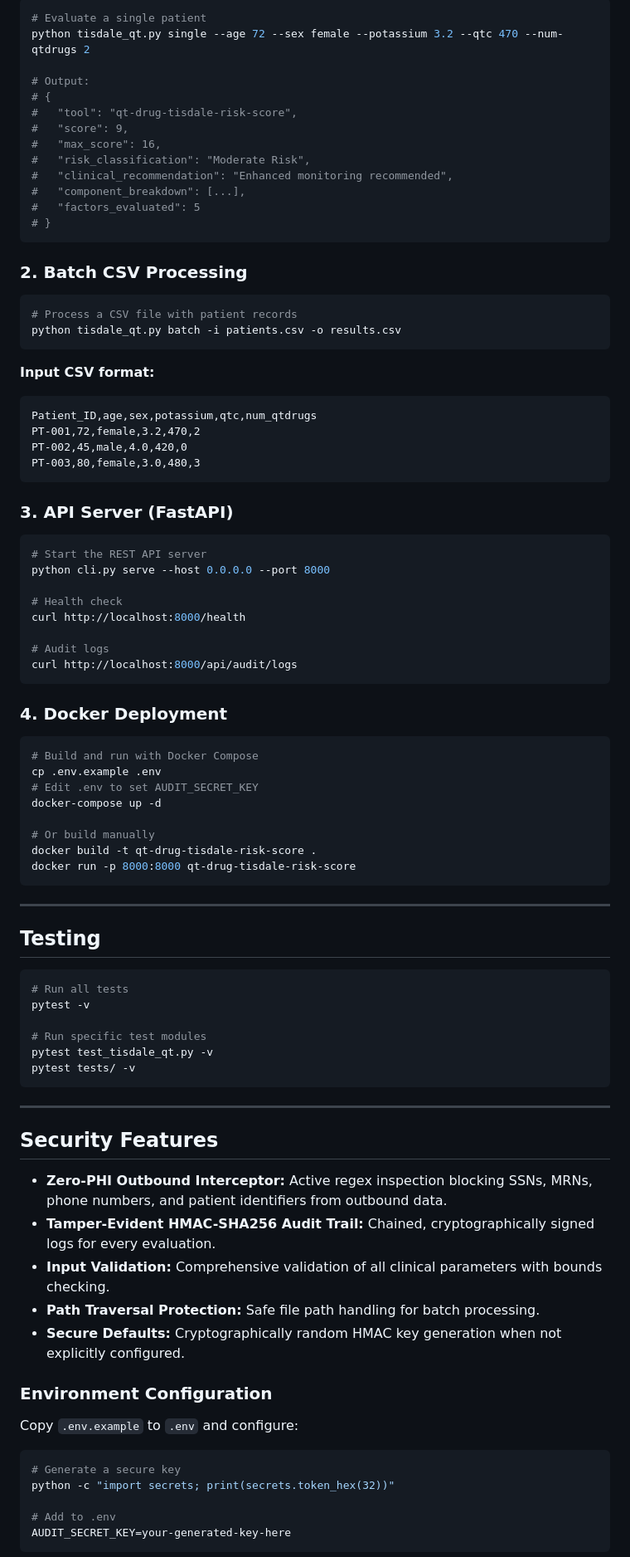
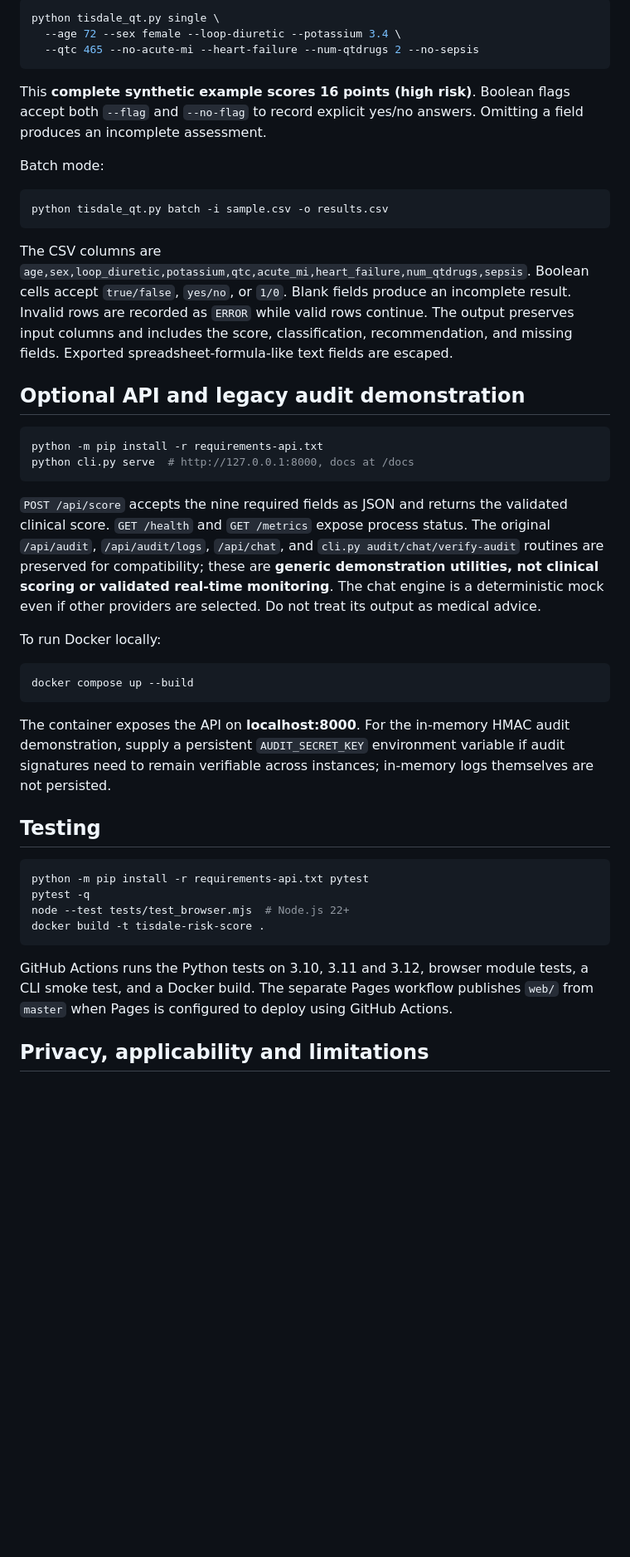
Before and after one commit to abusuraihsakhri/qt-drug-tisdale-risk-score, a Markdown page: README.md, the part around one of its changes. Shown at 83% size. Drawn GitHub-style; blank space fills up the shorter version.

Commit message:
Document validated Tisdale calculation, browser app, API and realistic safety limits

````diff
--- a/README.md
+++ b/README.md
@@ -77,93 +40,47 @@ pip install fastapi uvicorn pydantic pytest
 
 ```bash
-# Evaluate a single patient
-python tisdale_qt.py single --age 72 --sex female --potassium 3.2 --qtc 470 --num-qtdrugs 2
-
-# Output:
-# {
-#   "tool": "qt-drug-tisdale-risk-score",
-#   "score": 9,
-#   "max_score": 16,
-#   "risk_classification": "Moderate Risk",
-#   "clinical_recommendation": "Enhanced monitoring recommended",
-#   "component_breakdown": [...],
-#   "factors_evaluated": 5
-# }
+python tisdale_qt.py single \
+  --age 72 --sex female --loop-diuretic --potassium 3.4 \
+  --qtc 465 --no-acute-mi --heart-failure --num-qtdrugs 2 --no-sepsis
 ```
 
-### 2. Batch CSV Processing
+This **complete synthetic example scores 16 points (high risk)**. Boolean flags accept both `--flag` and `--no-flag` to record explicit yes/no answers. Omitting a field produces an incomplete assessment.
+
+Batch mode:
 
 ```bash
-# Process a CSV file with patient records
-python tisdale_qt.py batch -i patients.csv -o results.csv
+python tisdale_qt.py batch -i sample.csv -o results.csv
 ```
 
-**Input CSV format:**
-```csv
-Patient_ID,age,sex,potassium,qtc,num_qtdrugs
-PT-001,72,female,3.2,470,2
-PT-002,45,male,4.0,420,0
-PT-003,80,female,3.0,480,3
+The CSV columns are `age,sex,loop_diuretic,potassium,qtc,acute_mi,heart_failure,num_qtdrugs,sepsis`. Boolean cells accept `true/false`, `yes/no`, or `1/0`. Blank fields produce an incomplete result. Invalid rows are recorded as `ERROR` while valid rows continue. The output preserves input columns and includes the score, classification, recommendation, and missing fields. Exported spreadsheet-formula-like text fields are escaped.
+
+## Optional API and legacy audit demonstration
+
+```bash
+python -m pip install -r requirements-api.txt
+python cli.py serve  # http://127.0.0.1:8000, docs at /docs
 ```
 
-### 3. API Server (FastAPI)
+`POST /api/score` accepts the nine required fields as JSON and returns the validated clinical score. `GET /health` and `GET /metrics` expose process status. The original `/api/audit`, `/api/audit/logs`, `/api/chat`, and `cli.py audit/chat/verify-audit` routines are preserved for compatibility; these are **generic demonstration utilities, not clinical scoring or validated real-time monitoring**. The chat engine is a deterministic mock even if other providers are selected. Do not treat its output as medical advice.
+
+To run Docker locally:
 
 ```bash
-# Start the REST API server
-python cli.py serve --host 0.0.0.0 --port 8000
-
-# Health check
-curl http://localhost:8000/health
-
-# Audit logs
-curl http://localhost:8000/api/audit/logs
+docker compose up --build
 ```
 
-### 4. Docker Deployment
-
-```bash
-# Build and run with Docker Compose
-cp .env.example .env
-# Edit .env to set AUDIT_SECRET_KEY
-docker-compose up -d
-
-# Or build manually
-docker build -t qt-drug-tisdale-risk-score .
-docker run -p 8000:8000 qt-drug-tisdale-risk-score
-```
-
----
+The container exposes the API on **localhost:8000**. For the in-memory HMAC audit demonstration, supply a persistent `AUDIT_SECRET_KEY` environment variable if audit signatures need to remain verifiable across instances; in-memory logs themselves are not persisted.
 
 ## Testing
 
 ```bash
-# Run all tests
-pytest -v
-
-# Run specific test modules
-pytest test_tisdale_qt.py -v
-pytest tests/ -v
+python -m pip install -r requirements-api.txt pytest
+pytest -q
+node --test tests/test_browser.mjs  # Node.js 22+
+docker build -t tisdale-risk-score .
 ```
 
----
+GitHub Actions runs the Python tests on 3.10, 3.11 and 3.12, browser module tests, a CLI smoke test, and a Docker build. The separate Pages workflow publishes `web/` from `master` when Pages is configured to deploy using GitHub Actions.
 
-## Security Features
+## Privacy, applicability and limitations
 
-* **Zero-PHI Outbound Interceptor:** Active regex inspection blocking SSNs, MRNs, phone numbers, and patient identifiers from outbound data.
-* **Tamper-Evident HMAC-SHA256 Audit Trail:** Chained, cryptographically signed logs for every evaluation.
-* **Input Validation:** Comprehensive validation of all clinical parameters with bounds checking.
-* **Path Traversal Protection:** Safe file path handling for batch processing.
-* **Secure Defaults:** Cryptographically random HMAC key generation when not explicitly configured.
-
-### Environment Configuration
-
-Copy `.env.example` to `.env` and configure:
-
-```bash
-# Generate a secure key
-python -c "import secrets; print(secrets.token_hex(32))"
-
-# Add to .env
-AUDIT_SECRET_KEY=your-generated-key-here
-```
-
````
Also changed, not shown: other parts of README.md (+31 -86 lines).
